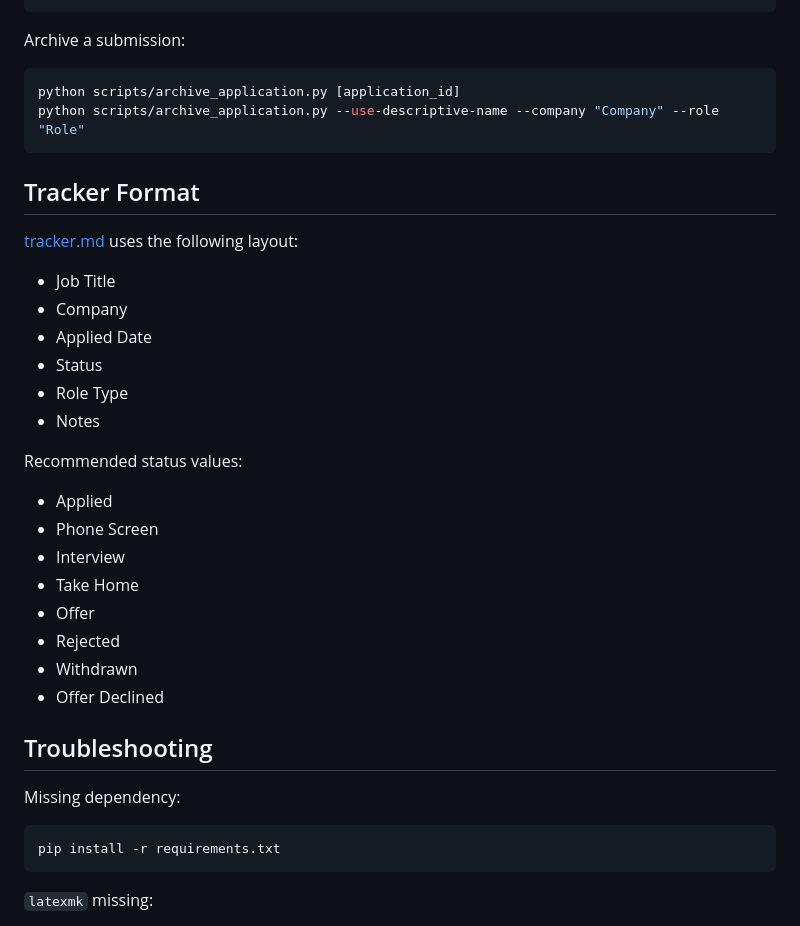
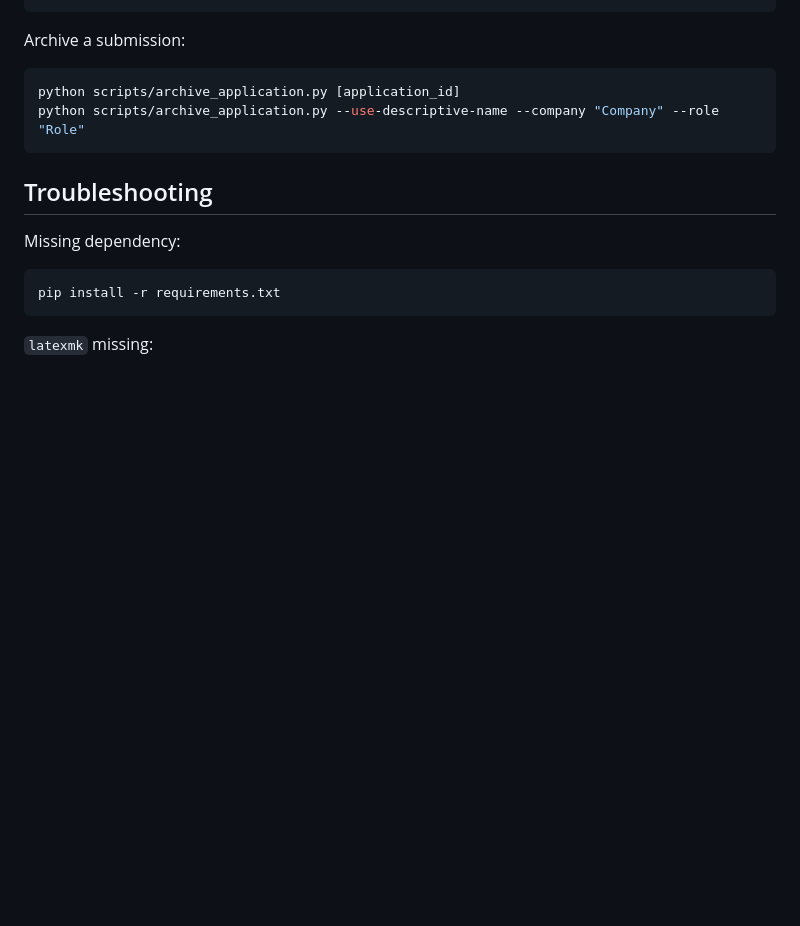
Before and after one commit to dalyl-zero/ai-job-applications, a Markdown page: README.md, the part around the change. Drawn GitHub-style; blank space fills up the shorter version.

Commit message:
Simplify README tracker guidance

````diff
--- a/README.md
+++ b/README.md
@@ -131,28 +131,6 @@ python scripts/archive_application.py [application_id]
 python scripts/archive_application.py --use-descriptive-name --company "Company" --role "Role"
 ```
 
-## Tracker Format
-
-[tracker.md](tracker.md) uses the following layout:
-
-- Job Title
-- Company
-- Applied Date
-- Status
-- Role Type
-- Notes
-
-Recommended status values:
-
-- Applied
-- Phone Screen
-- Interview
-- Take Home
-- Offer
-- Rejected
-- Withdrawn
-- Offer Declined
-
 ## Troubleshooting
 
 Missing dependency:
````
